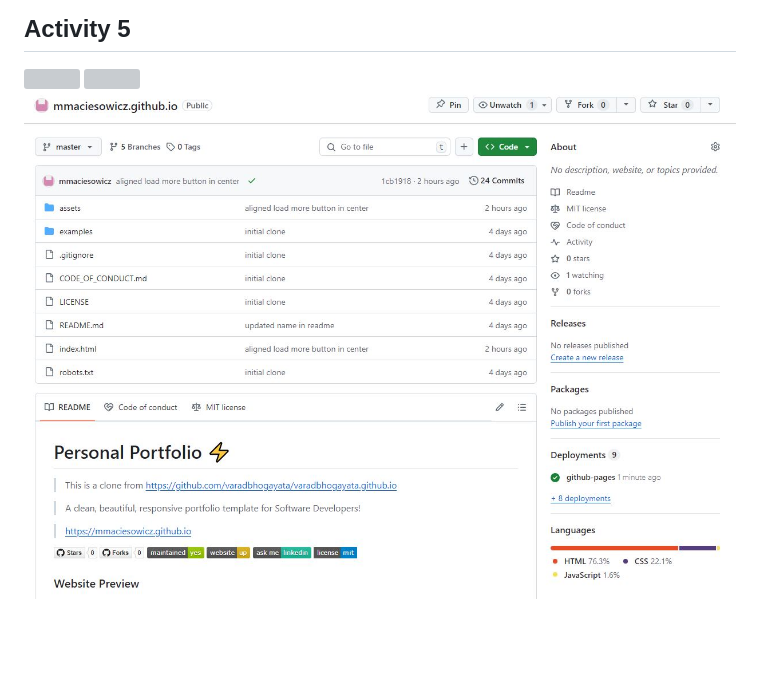
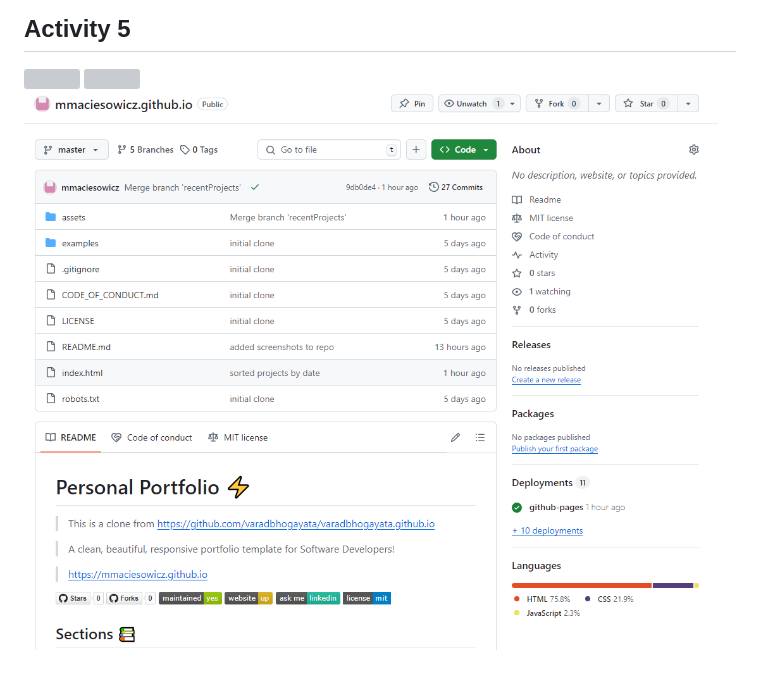
Before and after one commit to mmaciesowicz/mmaciesowicz.github.io, a Markdown page: README.md, the part around the change. GitHub-like rendering; pictures changed too: assets/img/screenshots/lab1_part5_repo.JPG (deleted), assets/img/screenshots/lab1_part5_repo.PNG (added); blank space fills up the shorter version; grey boxes are pictures that could not be loaded.

Commit message:
updated screenshot in readme

```diff
--- a/README.md
+++ b/README.md
@@ -79,4 +79,4 @@ This project is licensed under the MIT License - see the [LICENSE.md](./LICENSE)
 
 ![](/assets/img/screenshots/lab1_part5_webpage.JPG)
 ![](/assets/img/screenshots/lab1_part5_webpage2.PNG)
-![](/assets/img/screenshots/lab1_part5_repo.JPG)
+![](/assets/img/screenshots/lab1_part5_repo.PNG)
```
